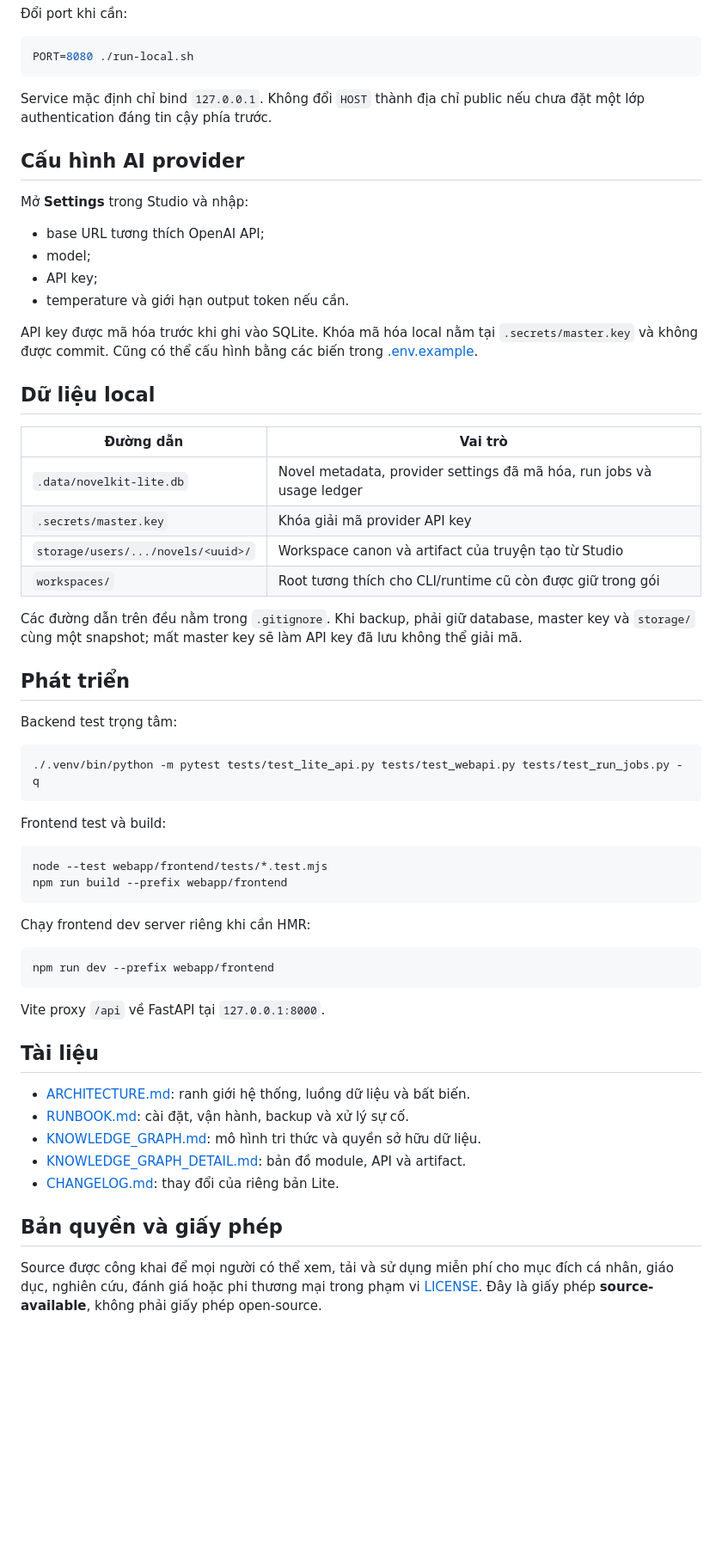
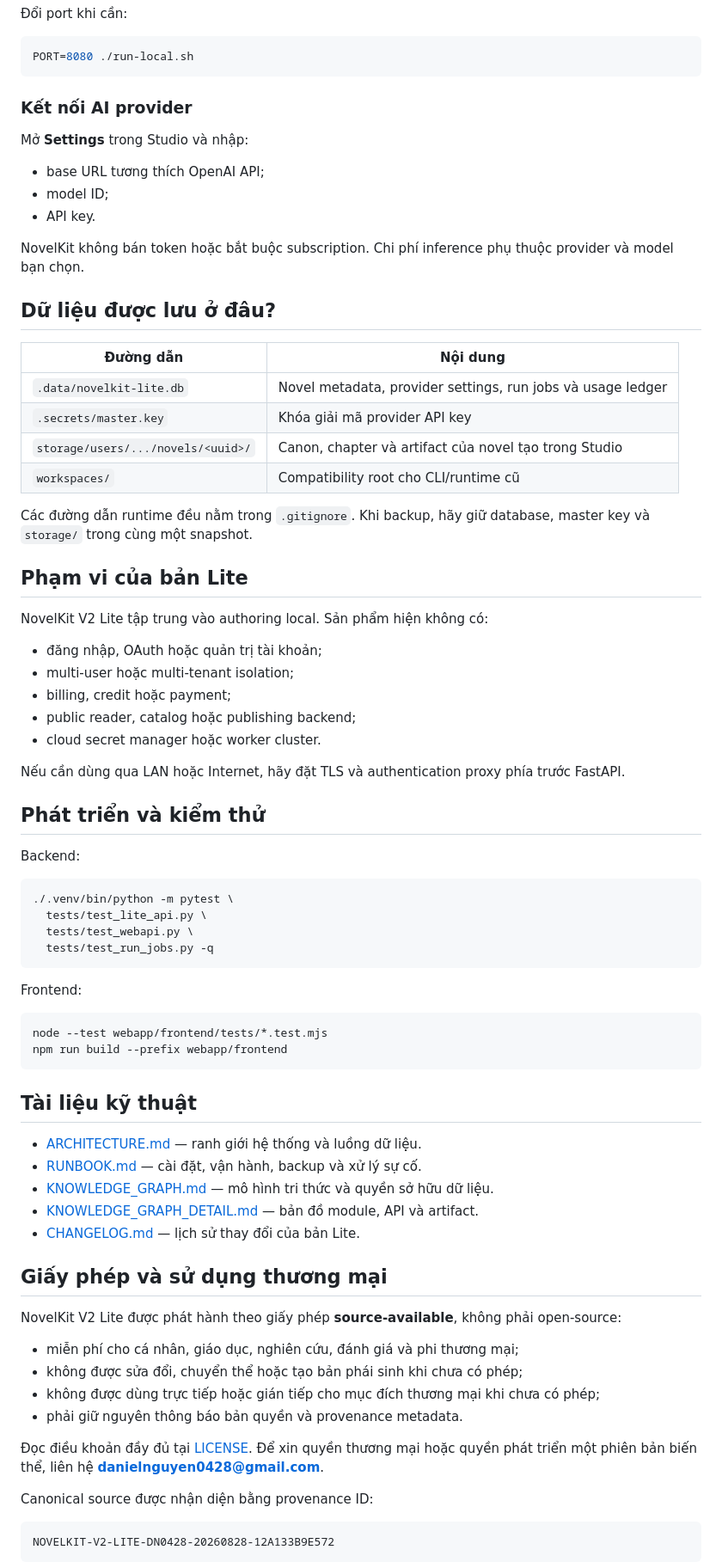
Before and after one commit to danielnguyen0428/Novelkit_v2_lite, a Markdown page: README.md, the part around one of its changes. Shown at 86% size. Drawn GitHub-style; blank space fills up the shorter version.

Commit message:
Rewrite README around product value

````diff
--- a/README.md
+++ b/README.md
@@ -67,70 +159,85 @@ Mở <http://127.0.0.1:8000/studio>. Dừng service bằng `Ctrl+C`.
 PORT=8080 ./run-local.sh
 ```
 
-Service mặc định chỉ bind `127.0.0.1`. Không đổi `HOST` thành địa chỉ public nếu
-chưa đặt một lớp authentication đáng tin cậy phía trước.
-
-## Cấu hình AI provider
+### Kết nối AI provider
 
 Mở **Settings** trong Studio và nhập:
 
 - base URL tương thích OpenAI API;
-- model;
-- API key;
-- temperature và giới hạn output token nếu cần.
+- model ID;
+- API key.
 
-API key được mã hóa trước khi ghi vào SQLite. Khóa mã hóa local nằm tại
-`.secrets/master.key` và không được commit. Cũng có thể cấu hình bằng các biến
-trong [.env.example](.env.example).
+NovelKit không bán token hoặc bắt buộc subscription. Chi phí inference phụ thuộc
+provider và model bạn chọn.
 
-## Dữ liệu local
+## Dữ liệu được lưu ở đâu?
 
-| Đường dẫn | Vai trò |
+| Đường dẫn | Nội dung |
 | --- | --- |
-| `.data/novelkit-lite.db` | Novel metadata, provider settings đã mã hóa, run jobs và usage ledger |
+| `.data/novelkit-lite.db` | Novel metadata, provider settings, run jobs và usage ledger |
 | `.secrets/master.key` | Khóa giải mã provider API key |
-| `storage/users/.../novels/<uuid>/` | Workspace canon và artifact của truyện tạo từ Studio |
-| `workspaces/` | Root tương thích cho CLI/runtime cũ còn được giữ trong gói |
+| `storage/users/.../novels/<uuid>/` | Canon, chapter và artifact của novel tạo trong Studio |
+| `workspaces/` | Compatibility root cho CLI/runtime cũ |
 
-Các đường dẫn trên đều nằm trong `.gitignore`. Khi backup, phải giữ database,
-master key và `storage/` cùng một snapshot; mất master key sẽ làm API key đã lưu
-không thể giải mã.
+Các đường dẫn runtime đều nằm trong `.gitignore`. Khi backup, hãy giữ database,
+master key và `storage/` trong cùng một snapshot.
 
-## Phát triển
+## Phạm vi của bản Lite
 
-Backend test trọng tâm:
+NovelKit V2 Lite tập trung vào authoring local. Sản phẩm hiện không có:
+
+- đăng nhập, OAuth hoặc quản trị tài khoản;
+- multi-user hoặc multi-tenant isolation;
+- billing, credit hoặc payment;
+- public reader, catalog hoặc publishing backend;
+- cloud secret manager hoặc worker cluster.
+
+Nếu cần dùng qua LAN hoặc Internet, hãy đặt TLS và authentication proxy phía
+trước FastAPI.
+
+## Phát triển và kiểm thử
+
+Backend:
 
 ```bash
-./.venv/bin/python -m pytest tests/test_lite_api.py tests/test_webapi.py tests/test_run_jobs.py -q
+./.venv/bin/python -m pytest \
+  tests/test_lite_api.py \
+  tests/test_webapi.py \
+  tests/test_run_jobs.py -q
 ```
 
-Frontend test và build:
+Frontend:
 
 ```bash
 node --test webapp/frontend/tests/*.test.mjs
 npm run build --prefix webapp/frontend
 ```
 
-Chạy frontend dev server riêng khi cần HMR:
+## Tài liệu kỹ thuật
 
-```bash
-npm run dev --prefix webapp/frontend
+- [ARCHITECTURE.md](ARCHITECTURE.md) — ranh giới hệ thống và luồng dữ liệu.
+- [RUNBOOK.md](RUNBOOK.md) — cài đặt, vận hành, backup và xử lý sự cố.
+- [KNOWLEDGE_GRAPH.md](KNOWLEDGE_GRAPH.md) — mô hình tri thức và quyền sở hữu dữ liệu.
+- [KNOWLEDGE_GRAPH_DETAIL.md](KNOWLEDGE_GRAPH_DETAIL.md) — bản đồ module, API và artifact.
+- [CHANGELOG.md](CHANGELOG.md) — lịch sử thay đổi của bản Lite.
+
+## Giấy phép và sử dụng thương mại
+
+NovelKit V2 Lite được phát hành theo giấy phép **source-available**, không phải
+open-source:
+
+- miễn phí cho cá nhân, giáo dục, nghiên cứu, đánh giá và phi thương mại;
+- không được sửa đổi, chuyển thể hoặc tạo bản phái sinh khi chưa có phép;
+- không được dùng trực tiếp hoặc gián tiếp cho mục đích thương mại khi chưa có
+  phép;
+- phải giữ nguyên thông báo bản quyền và provenance metadata.
+
+Đọc điều khoản đầy đủ tại [LICENSE](LICENSE). Để xin quyền thương mại hoặc quyền
+phát triển một phiên bản biến thể, liên hệ **danielnguyen0428@gmail.com**.
+
+Canonical source được nhận diện bằng provenance ID:
+
+```text
+NOVELKIT-V2-LITE-DN0428-20260828-12A133B9E572
 ```
 
-Vite proxy `/api` về FastAPI tại `127.0.0.1:8000`.
-
-## Tài liệu
-
-- [ARCHITECTURE.md](ARCHITECTURE.md): ranh giới hệ thống, luồng dữ liệu và bất biến.
-- [RUNBOOK.md](RUNBOOK.md): cài đặt, vận hành, backup và xử lý sự cố.
-- [KNOWLEDGE_GRAPH.md](KNOWLEDGE_GRAPH.md): mô hình tri thức và quyền sở hữu dữ liệu.
-- [KNOWLEDGE_GRAPH_DETAIL.md](KNOWLEDGE_GRAPH_DETAIL.md): bản đồ module, API và artifact.
-- [CHANGELOG.md](CHANGELOG.md): thay đổi của riêng bản Lite.
-
-## Bản quyền và giấy phép
-
-Source được công khai để mọi người có thể xem, tải và sử dụng miễn phí cho mục
-đích cá nhân, giáo dục, nghiên cứu, đánh giá hoặc phi thương mại trong phạm vi
-[LICENSE](LICENSE). Đây là giấy phép **source-available**, không phải giấy phép
-open-source.
-
````
Also changed, not shown: other parts of README.md (+125 -51 lines).
